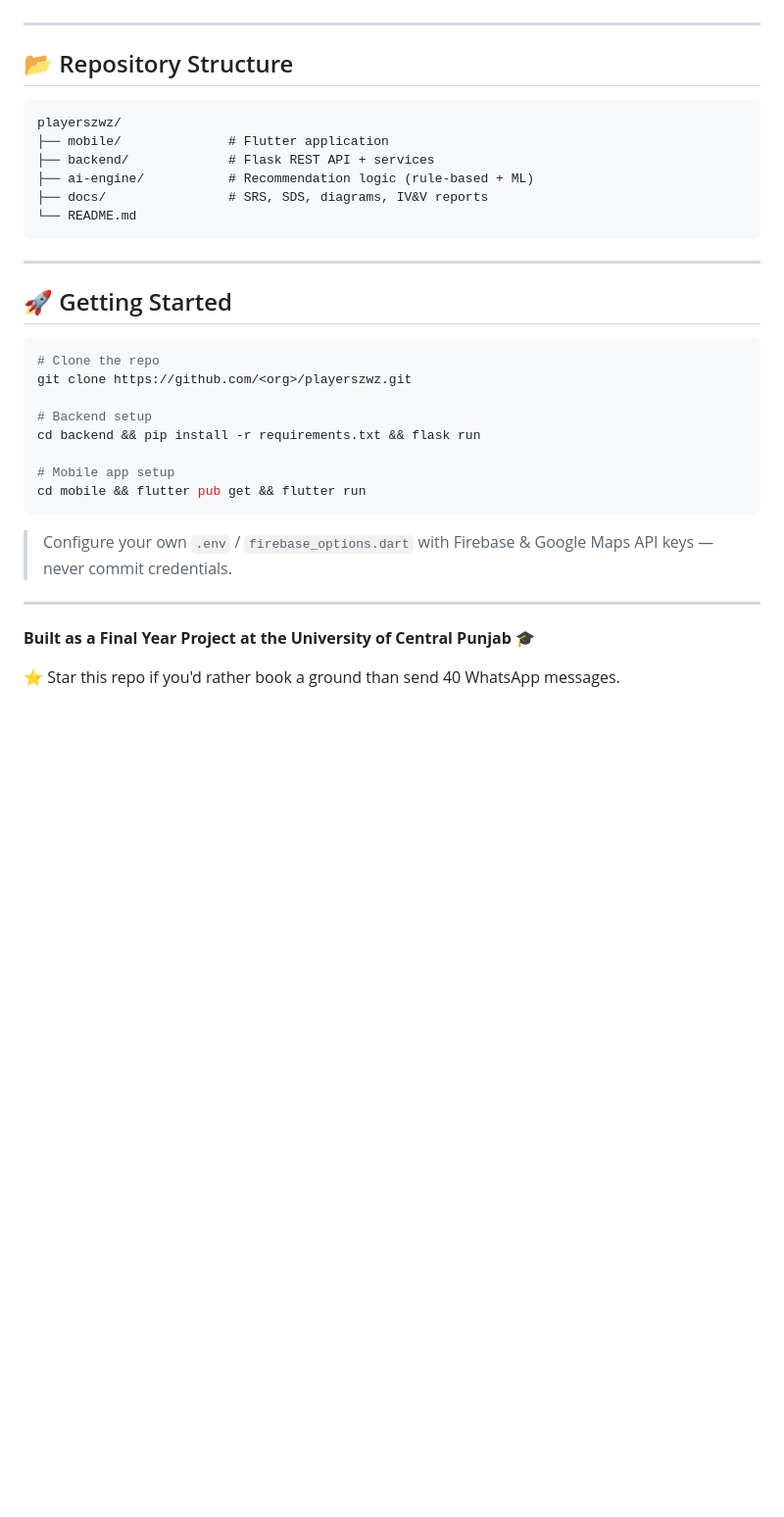
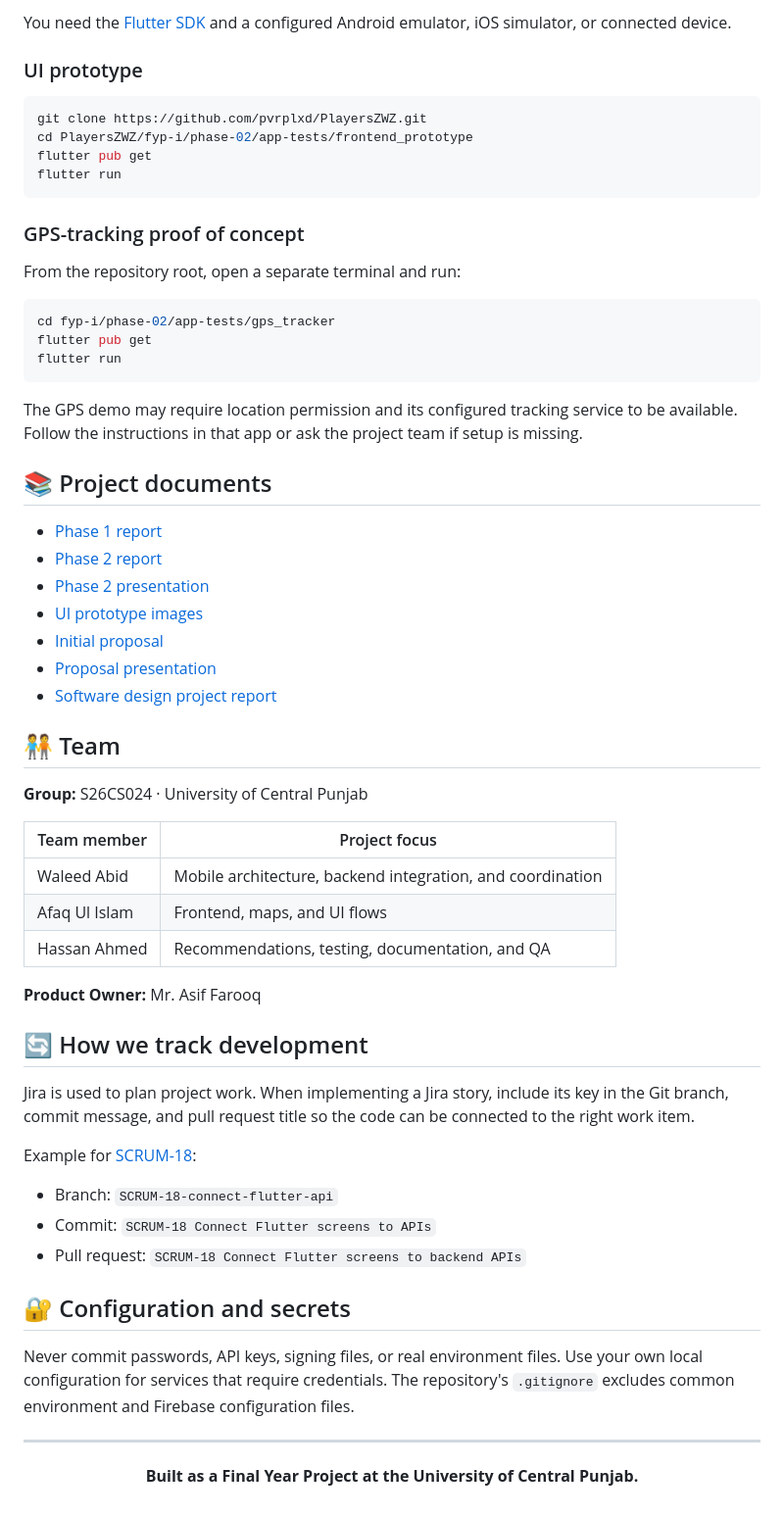
Before and after one commit to pvrplxd/PlayersZWZ, a Markdown page: README.md, the part around one of its changes. Shown at 98% size. GitHub-like rendering; blank space fills up the shorter version.

Commit message:
docs: refresh project README

````diff
--- a/README.md
+++ b/README.md
@@ -92,39 +64,66 @@ flowchart TD
+You need the [Flutter SDK](https://docs.flutter.dev/get-started/install) and a configured Android emulator, iOS simulator, or connected device.
+
+### UI prototype
+
+```bash
+git clone https://github.com/pvrplxd/PlayersZWZ.git
+cd PlayersZWZ/fyp-i/phase-02/app-tests/frontend_prototype
+flutter pub get
+flutter run
+```
+
+### GPS-tracking proof of concept
+
+From the repository root, open a separate terminal and run:
+
+```bash
+cd fyp-i/phase-02/app-tests/gps_tracker
+flutter pub get
+flutter run
+```
+
+The GPS demo may require location permission and its configured tracking service to be available. Follow the instructions in that app or ask the project team if setup is missing.
+
+## 📚 Project documents
+
+- [Phase 1 report](fyp-i/phase-01/phase-01-src.pdf)
+- [Phase 2 report](fyp-i/phase-02/docs/phase-02-srs.pdf)
+- [Phase 2 presentation](fyp-i/phase-02/docs/phase-02-presentation.pdf)
+- [UI prototype images](fyp-i/phase-02/docs/ui-prototypes/)
+- [Initial proposal](fyp-proposal/idea-proposal.pdf)
+- [Proposal presentation](fyp-proposal/idea-proposal-presentation.pdf)
+- [Software design project report](fyp-i/sdp-report.docx)
+
+## 🧑‍🤝‍🧑 Team
+
+**Group:** S26CS024 · University of Central Punjab
+
+| Team member | Project focus |
+| --- | --- |
+| Waleed Abid | Mobile architecture, backend integration, and coordination |
+| Afaq Ul Islam | Frontend, maps, and UI flows |
+| Hassan Ahmed | Recommendations, testing, documentation, and QA |
+
+**Product Owner:** Mr. Asif Farooq
+
+## 🔄 How we track development
+
+Jira is used to plan project work. When implementing a Jira story, include its key in the Git branch, commit message, and pull request title so the code can be connected to the right work item.
+
+Example for [SCRUM-18](https://afaqaamir01.atlassian.net/browse/SCRUM-18):
+
+- Branch: `SCRUM-18-connect-flutter-api`
+- Commit: `SCRUM-18 Connect Flutter screens to APIs`
+- Pull request: `SCRUM-18 Connect Flutter screens to backend APIs`
+
+## 🔐 Configuration and secrets
+
+Never commit passwords, API keys, signing files, or real environment files. Use your own local configuration for services that require credentials. The repository's `.gitignore` excludes common environment and Firebase configuration files.
 
 ---
 
-## 📂 Repository Structure
+<div align="center">
 
-```
-playerszwz/
-├── mobile/              # Flutter application
-├── backend/             # Flask REST API + services
-├── ai-engine/           # Recommendation logic (rule-based + ML)
-├── docs/                # SRS, SDS, diagrams, IV&V reports
-└── README.md
-```
+**Built as a Final Year Project at the University of Central Punjab.**
 
----
-
-## 🚀 Getting Started
-
-```bash
-# Clone the repo
-git clone https://github.com/<org>/playerszwz.git
-
-# Backend setup
-cd backend && pip install -r requirements.txt && flask run
-
-# Mobile app setup
-cd mobile && flutter pub get && flutter run
-```
-
-> Configure your own `.env` / `firebase_options.dart` with Firebase & Google Maps API keys — never commit credentials.
-
----
-
-
-
-
-**Built as a Final Year Project at the University of Central Punjab** 🎓
-
-⭐ Star this repo if you'd rather book a ground than send 40 WhatsApp messages.
+</div>
````
Also changed, not shown: other parts of README.md (+54 -82 lines).
